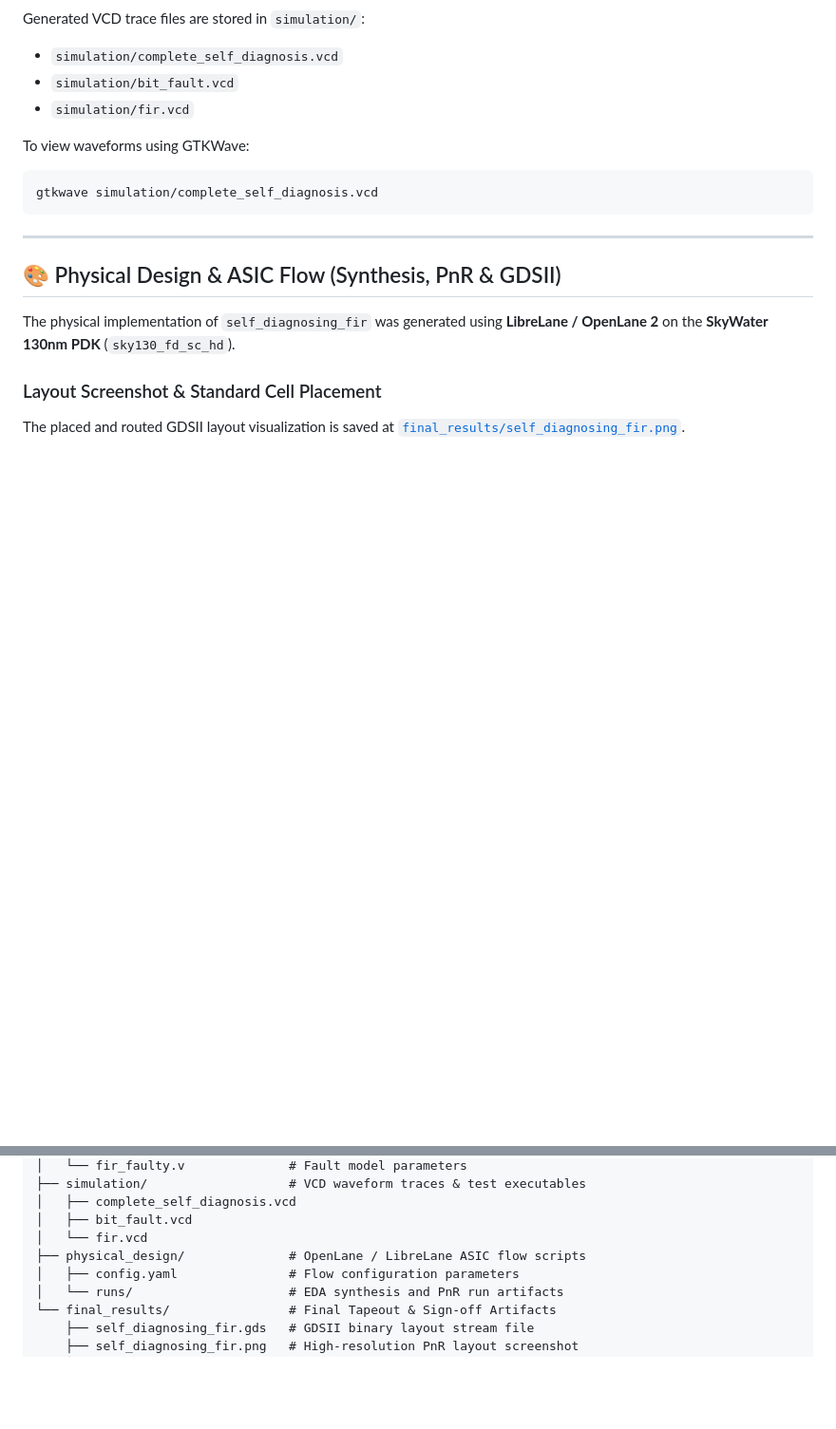
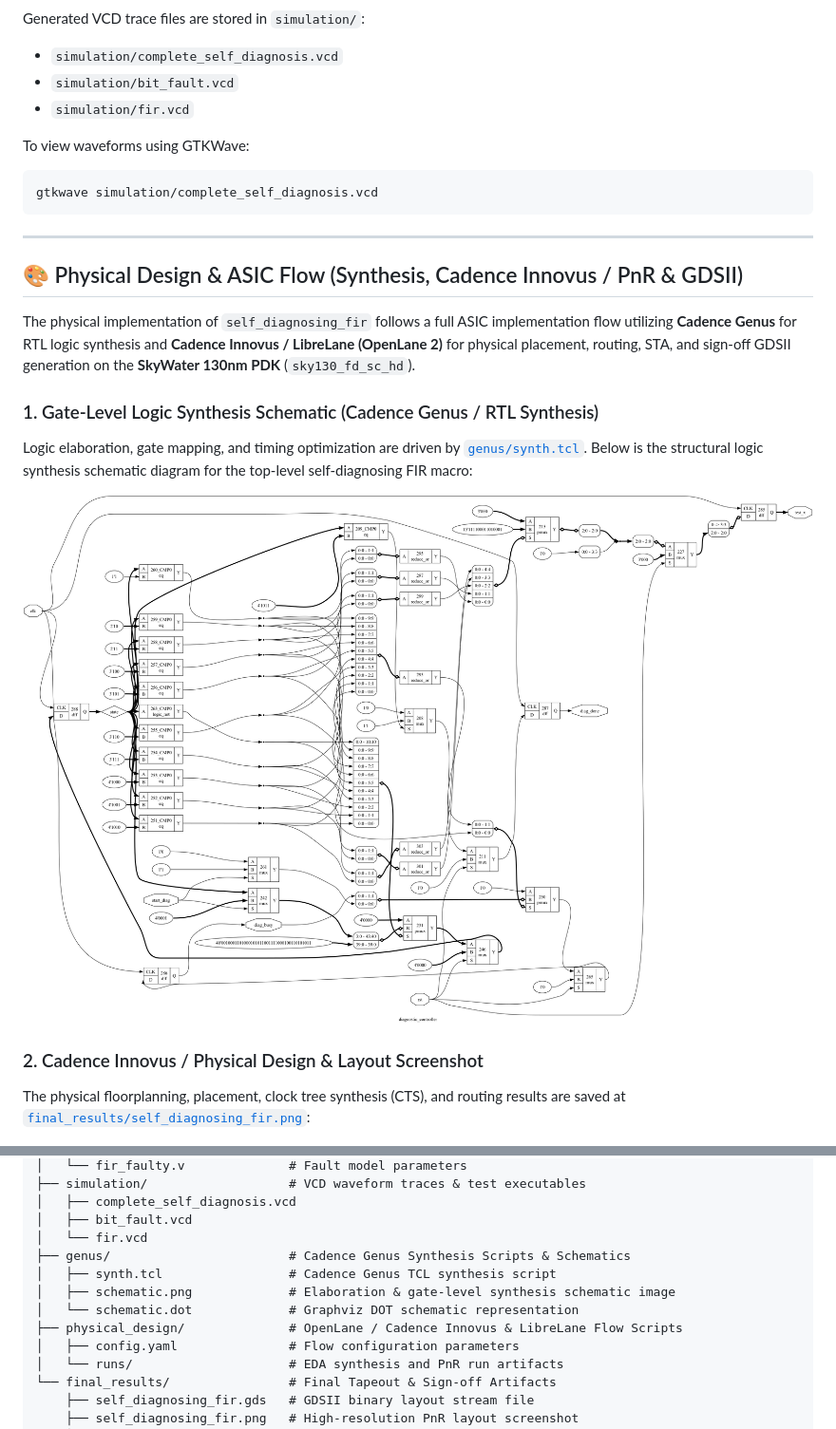
Before and after one commit to princephilo/Self_diagnosis_FIR, a Markdown page: README.md, 2 parts joined by grey strips. Shown at 95% size. Rendered like a GitHub page; pictures changed too: genus/schematic.png; blank space fills up the shorter version.

Commit message:
docs: add Cadence Genus schematic and Innovus physical design details to README

```diff
--- a/README.md
+++ b/README.md
@@ -84,12 +84,17 @@ gtkwave simulation/complete_self_diagnosis.vcd
 
 ---
 
-## 🎨 Physical Design & ASIC Flow (Synthesis, PnR & GDSII)
+## 🎨 Physical Design & ASIC Flow (Synthesis, Cadence Innovus / PnR & GDSII)
 
-The physical implementation of `self_diagnosing_fir` was generated using **LibreLane / OpenLane 2** on the **SkyWater 130nm PDK** (`sky130_fd_sc_hd`).
+The physical implementation of `self_diagnosing_fir` follows a full ASIC implementation flow utilizing **Cadence Genus** for RTL logic synthesis and **Cadence Innovus / LibreLane (OpenLane 2)** for physical placement, routing, STA, and sign-off GDSII generation on the **SkyWater 130nm PDK** (`sky130_fd_sc_hd`).
 
-### Layout Screenshot & Standard Cell Placement
-The placed and routed GDSII layout visualization is saved at [`final_results/self_diagnosing_fir.png`](file:///Users/balliprincephilomon/Prince/Self_diagnosis_FIR/final_results/self_diagnosing_fir.png).
+### 1. Gate-Level Logic Synthesis Schematic (Cadence Genus / RTL Synthesis)
+Logic elaboration, gate mapping, and timing optimization are driven by [`genus/synth.tcl`](file:///Users/balliprincephilomon/Prince/Self_diagnosis_FIR/genus/synth.tcl). Below is the structural logic synthesis schematic diagram for the top-level self-diagnosing FIR macro:
+
+![Cadence Genus Synthesis Schematic](genus/schematic.png)
+
+### 2. Cadence Innovus / Physical Design & Layout Screenshot
+The physical floorplanning, placement, clock tree synthesis (CTS), and routing results are saved at [`final_results/self_diagnosing_fir.png`](file:///Users/balliprincephilomon/Prince/Self_diagnosis_FIR/final_results/self_diagnosing_fir.png):
 
 ![Self-Diagnosing FIR GDSII Layout](final_results/self_diagnosing_fir.png)
 
@@ -137,7 +142,11 @@ Summary of synthesis, timing, power, and physical verification metrics ([`final_
 │   ├── complete_self_diagnosis.vcd
 │   ├── bit_fault.vcd
 │   └── fir.vcd
-├── physical_design/              # OpenLane / LibreLane ASIC flow scripts
+├── genus/                        # Cadence Genus Synthesis Scripts & Schematics
+│   ├── synth.tcl                 # Cadence Genus TCL synthesis script
+│   ├── schematic.png             # Elaboration & gate-level synthesis schematic image
+│   └── schematic.dot             # Graphviz DOT schematic representation
+├── physical_design/              # OpenLane / Cadence Innovus & LibreLane Flow Scripts
 │   ├── config.yaml               # Flow configuration parameters
 │   └── runs/                     # EDA synthesis and PnR run artifacts
 └── final_results/                # Final Tapeout & Sign-off Artifacts
```
Also changed, not shown: 1 other file.
